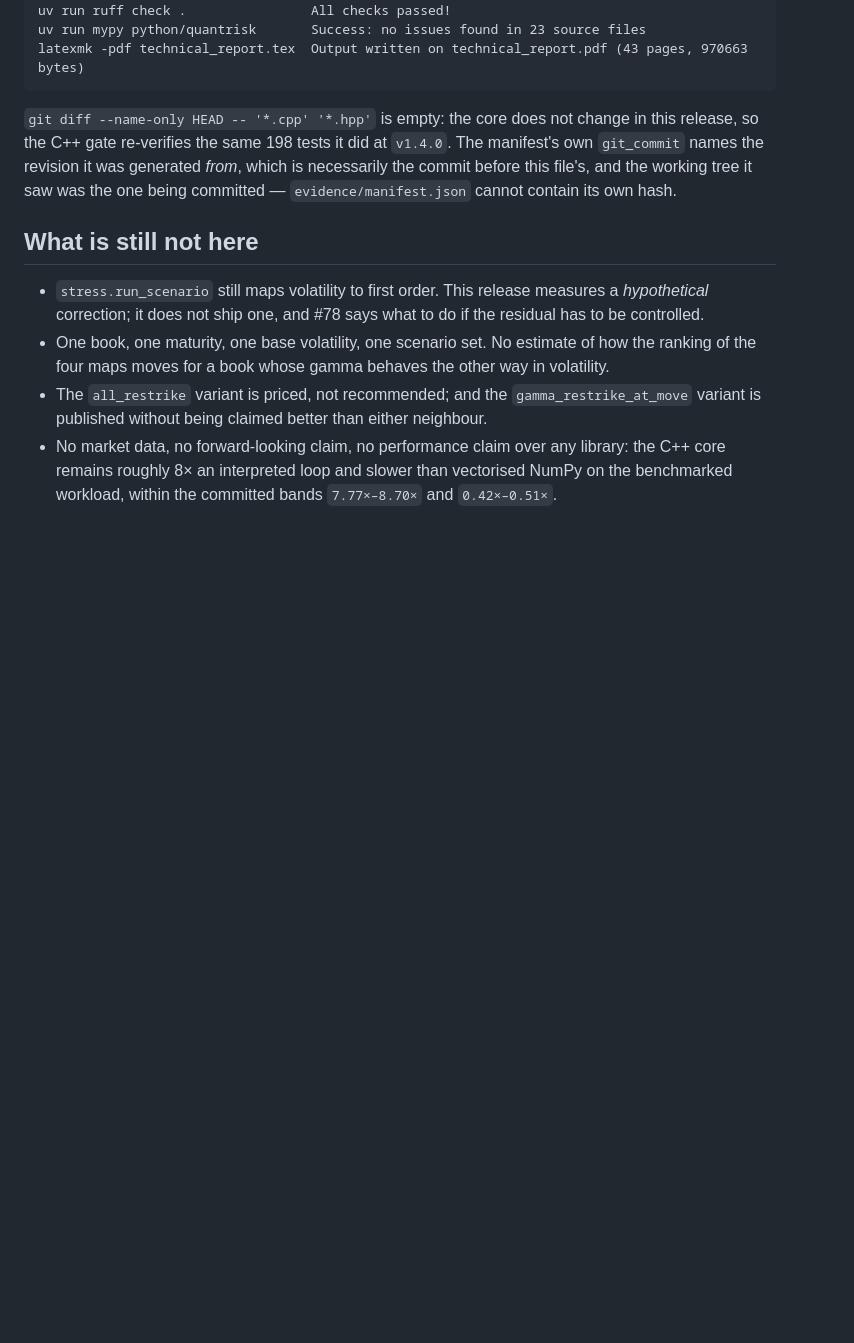
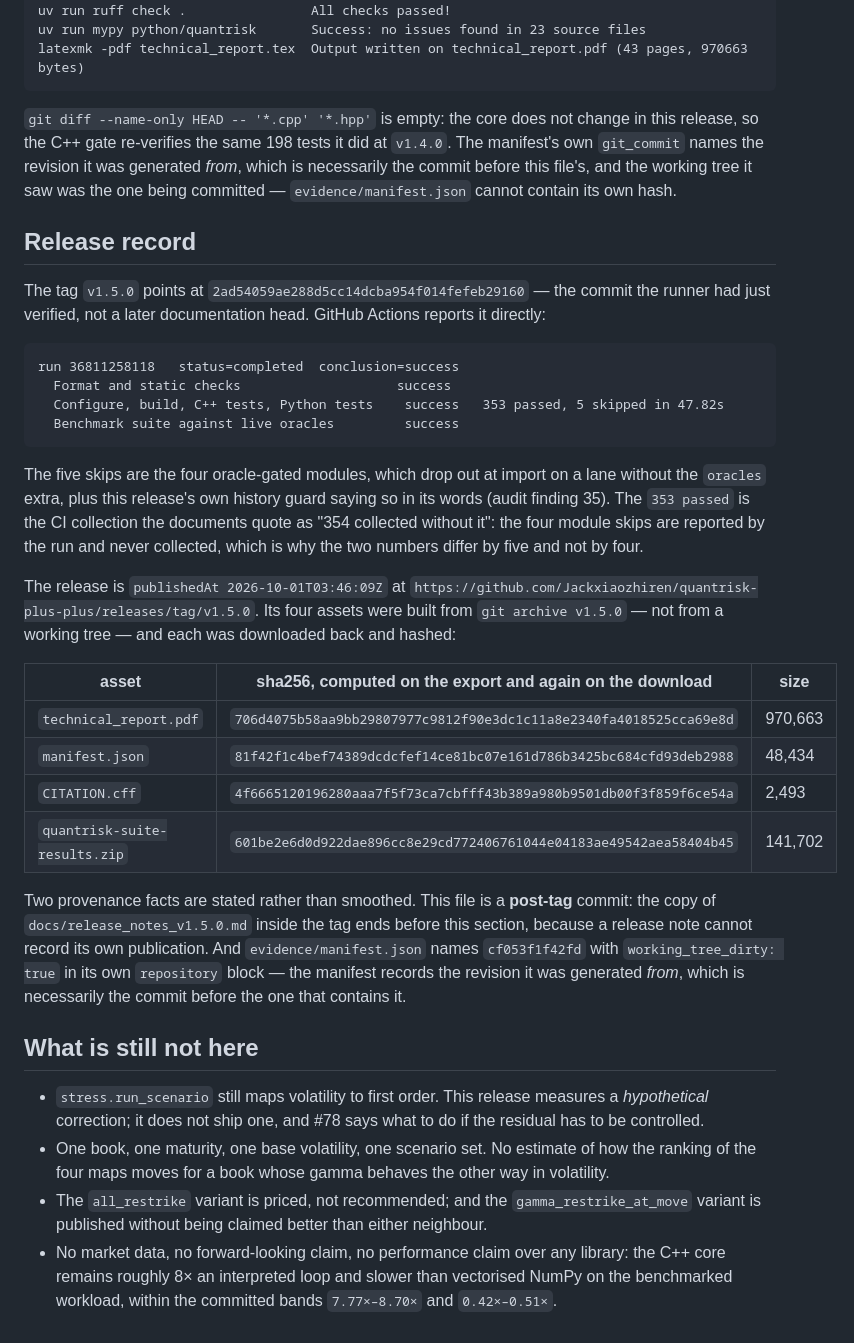
Before and after one commit to Jackxiaozhiren/quantrisk-plus-plus, a Markdown page: docs/release_notes_v1.5.0.md, the part around the change. Rendered like a GitHub page; blank space fills up the shorter version.

Commit message:
Phase 15: record the release, and the two provenance facts that come with it
v1.5.0 tags 2ad5405, the commit run 36811258118 verified on all three jobs. The four
assets were exported from the tag with `git archive`, hashed on the way up, and re-hashed
after being downloaded back.

Two things are written down rather than smoothed over. This note is a post-tag commit, so
the copy inside the tag ends before the section that records the publication — a release
note cannot contain its own release. And evidence/manifest.json names cf053f1f42fd with
working_tree_dirty: true, because a manifest records the revision it was generated from,
which is necessarily the commit before the one that carries it.

The offline lane's `353 passed, 5 skipped` is also reconciled with the documented "354
collected without the oracles extra": the four module-level importorskip records are
reported by the run and never collected, so the two counts differ by five and not four.

````diff
--- a/docs/release_notes_v1.5.0.md
+++ b/docs/release_notes_v1.5.0.md
@@ -101,6 +101,41 @@ the C++ gate re-verifies the same 198 tests it did at `v1.4.0`. The manifest's o
 the revision it was generated *from*, which is necessarily the commit before this file's, and the
 working tree it saw was the one being committed — `evidence/manifest.json` cannot contain its own hash.
 
+## Release record
+
+The tag `v1.5.0` points at `2ad54059ae288d5cc14dcba954f014fefeb29160` — the commit the runner had
+just verified, not a later documentation head. GitHub Actions reports it directly:
+
+```text
+run 36811258118   status=completed  conclusion=success
+  Format and static checks                    success
+  Configure, build, C++ tests, Python tests    success   353 passed, 5 skipped in 47.82s
+  Benchmark suite against live oracles         success
+```
+
+The five skips are the four oracle-gated modules, which drop out at import on a lane without the
+`oracles` extra, plus this release's own history guard saying so in its words (audit finding 35). The
+`353 passed` is the CI collection the documents quote as "354 collected without it": the four module
+skips are reported by the run and never collected, which is why the two numbers differ by five and not
+by four.
+
+The release is `publishedAt 2026-10-01T03:46:09Z` at
+`https://github.com/Jackxiaozhiren/quantrisk-plus-plus/releases/tag/v1.5.0`. Its four assets were
+built from `git archive v1.5.0` — not from a working tree — and each was downloaded back and hashed:
+
+| asset | sha256, computed on the export and again on the download | size |
+| --- | --- | --- |
+| `technical_report.pdf` | `706d4075b58aa9bb29807977c9812f90e3dc1c11a8e2340fa4018525cca69e8d` | 970,663 |
+| `manifest.json` | `81f42f1c4bef74389dcdcfef14ce81bc07e161d786b3425bc684cfd93deb2988` | 48,434 |
+| `CITATION.cff` | `4f6665120196280aaa7f5f73ca7cbfff43b389a980b9501db00f3f859f6ce54a` | 2,493 |
+| `quantrisk-suite-results.zip` | `601be2e6d0d922dae896cc8e29cd772406761044e04183ae49542aea58404b45` | 141,702 |
+
+Two provenance facts are stated rather than smoothed. This file is a **post-tag** commit: the copy of
+`docs/release_notes_v1.5.0.md` inside the tag ends before this section, because a release note cannot
+record its own publication. And `evidence/manifest.json` names `cf053f1f42fd` with
+`working_tree_dirty: true` in its own `repository` block — the manifest records the revision it was
+generated *from*, which is necessarily the commit before the one that contains it.
+
 ## What is still not here
 
 - `stress.run_scenario` still maps volatility to first order. This release measures a *hypothetical*
````
Also changed, not shown: docs/phase_reports/phase-15-restrike-gamma.md (+10 -0 lines).
